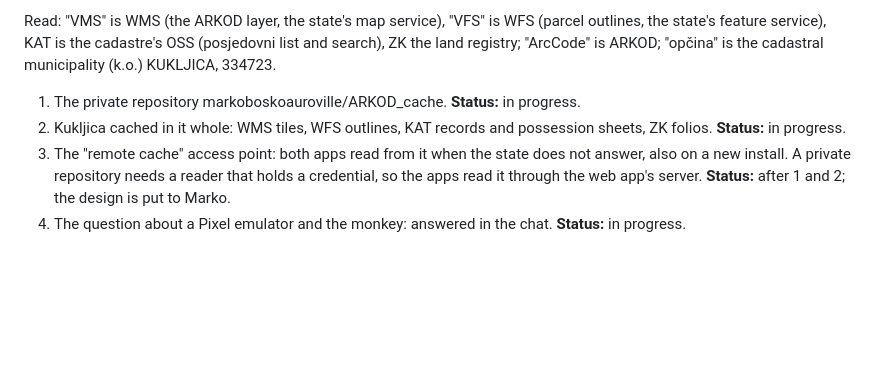
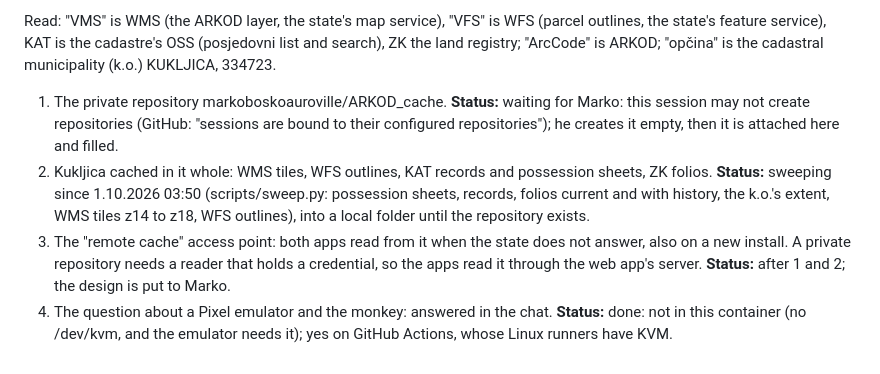
Before and after one commit to markoboskoauroville/arkod_web, a Markdown page: momentaryupdates.md, the part around the change. Drawn GitHub-style; blank space fills up the shorter version.

Commit message:
momentaryupdates: remote cache status (repository waits for Marko; Kukljica sweeping)
Co-Authored-By: Claude Opus 5.5 <noreply@anthropic.com>
Claude-Session: https://claude.ai/code/session_01VPQAC3fDoEyDtAPScxqqzf

```diff
--- a/momentaryupdates.md
+++ b/momentaryupdates.md
@@ -208,10 +208,15 @@ Read: "VMS" is WMS (the ARKOD layer, the state's map service), "VFS" is WFS (par
 feature service), KAT is the cadastre's OSS (posjedovni list and search), ZK the land registry; "ArcCode"
 is ARKOD; "opčina" is the cadastral municipality (k.o.) KUKLJICA, 334723.
 
-1. The private repository markoboskoauroville/ARKOD_cache. **Status:** in progress.
+1. The private repository markoboskoauroville/ARKOD_cache. **Status:** waiting for Marko: this session may not
+   create repositories (GitHub: "sessions are bound to their configured repositories"); he creates it empty,
+   then it is attached here and filled.
 2. Kukljica cached in it whole: WMS tiles, WFS outlines, KAT records and possession sheets, ZK folios.
-   **Status:** in progress.
+   **Status:** sweeping since 1.10.2026 03:50 (scripts/sweep.py: possession sheets, records, folios current and
+   with history, the k.o.'s extent, WMS tiles z14 to z18, WFS outlines), into a local folder until the repository
+   exists.
 3. The "remote cache" access point: both apps read from it when the state does not answer, also on a new
    install. A private repository needs a reader that holds a credential, so the apps read it through the
    web app's server. **Status:** after 1 and 2; the design is put to Marko.
-4. The question about a Pixel emulator and the monkey: answered in the chat. **Status:** in progress.
+4. The question about a Pixel emulator and the monkey: answered in the chat. **Status:** done: not in this
+   container (no /dev/kvm, and the emulator needs it); yes on GitHub Actions, whose Linux runners have KVM.
```
